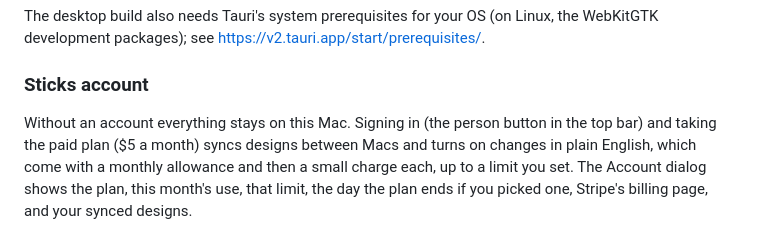
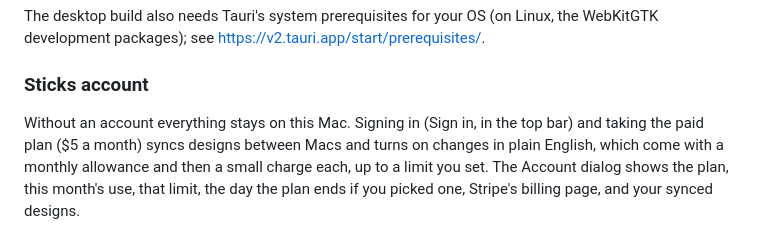
Before and after one commit to wbgoodwin/sticks, a Markdown page: README.md, the part around the change. GitHub-like rendering.

Commit message:
README: name the Sign in button
Co-Authored-By: Claude Opus 5.5 (1M context) <noreply@anthropic.com>
Claude-Session: https://claude.ai/code/session_01KgdmXZh2aMTVuBKVAZ9Pnz

```diff
--- a/README.md
+++ b/README.md
@@ -192,8 +192,8 @@ https://v2.tauri.app/start/prerequisites/.
 
 ### Sticks account
 
-Without an account everything stays on this Mac. Signing in (the person
-button in the top bar) and taking the paid plan ($5 a month) syncs designs
+Without an account everything stays on this Mac. Signing in (Sign in, in the
+top bar) and taking the paid plan ($5 a month) syncs designs
 between Macs and turns on changes in plain English, which come with a
 monthly allowance and then a small charge each, up to a limit you set. The
 Account dialog shows the plan, this month's use, that limit, the day the plan
```
